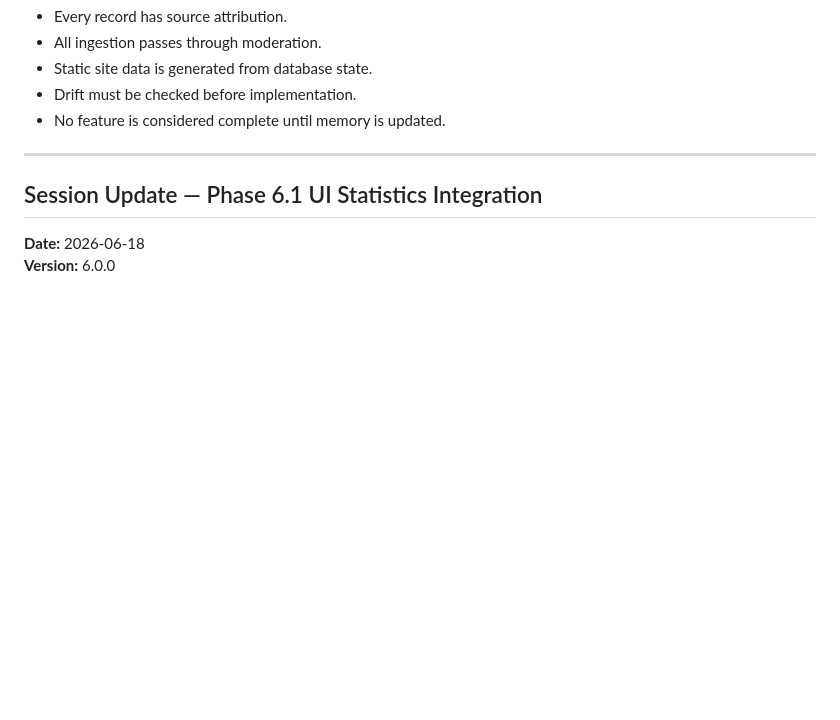
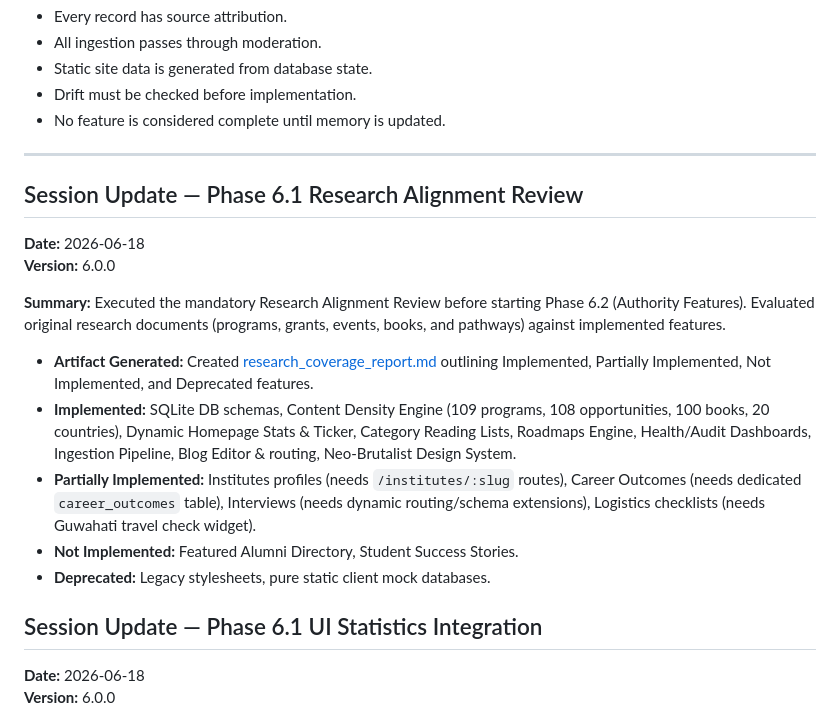
Before and after one commit to madhurjya-nlp/ne-film-intelligence, a Markdown page: AGENT_MEMORY.md, the part around the change. GitHub-like rendering; blank space fills up the shorter version.

Commit message:
docs: document Research Alignment Review in AGENT_MEMORY

```diff
--- a/AGENT_MEMORY.md
+++ b/AGENT_MEMORY.md
@@ -35,6 +35,17 @@
 * No feature is considered complete until memory is updated.
 
 ---
+
+## Session Update — Phase 6.1 Research Alignment Review
+**Date:** 2026-06-18
+**Version:** 6.0.0
+
+**Summary:** Executed the mandatory Research Alignment Review before starting Phase 6.2 (Authority Features). Evaluated original research documents (programs, grants, events, books, and pathways) against implemented features.
+- **Artifact Generated:** Created [research_coverage_report.md](file:///C:/Users/Asus/.gemini/antigravity-cli/brain/d53ded23-0334-43a8-a7fb-74584dda8ad9/research_coverage_report.md) outlining Implemented, Partially Implemented, Not Implemented, and Deprecated features.
+- **Implemented:** SQLite DB schemas, Content Density Engine (109 programs, 108 opportunities, 100 books, 20 countries), Dynamic Homepage Stats & Ticker, Category Reading Lists, Roadmaps Engine, Health/Audit Dashboards, Ingestion Pipeline, Blog Editor & routing, Neo-Brutalist Design System.
+- **Partially Implemented:** Institutes profiles (needs `/institutes/:slug` routes), Career Outcomes (needs dedicated `career_outcomes` table), Interviews (needs dynamic routing/schema extensions), Logistics checklists (needs Guwahati travel check widget).
+- **Not Implemented:** Featured Alumni Directory, Student Success Stories.
+- **Deprecated:** Legacy stylesheets, pure static client mock databases.
 
 ## Session Update — Phase 6.1 UI Statistics Integration
 **Date:** 2026-06-18
```
